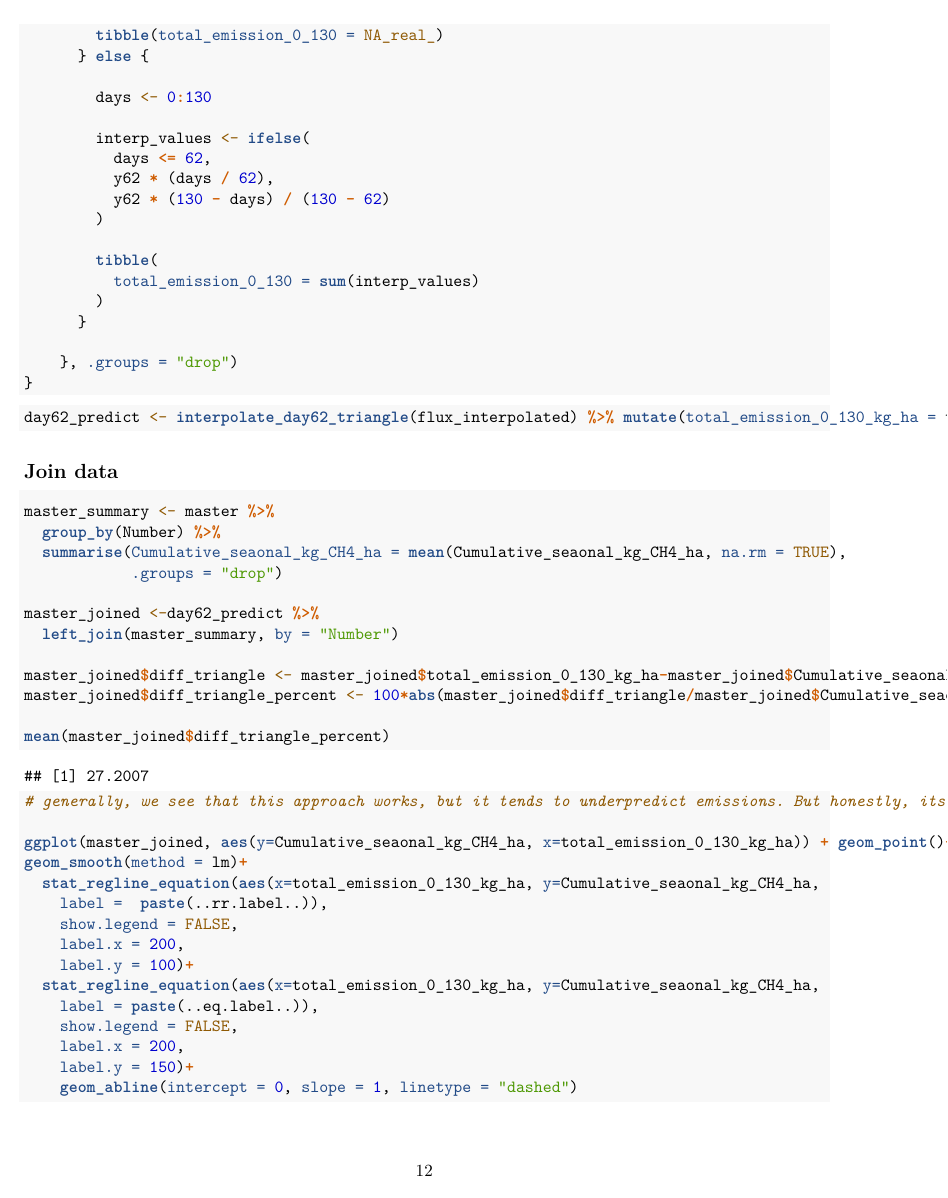
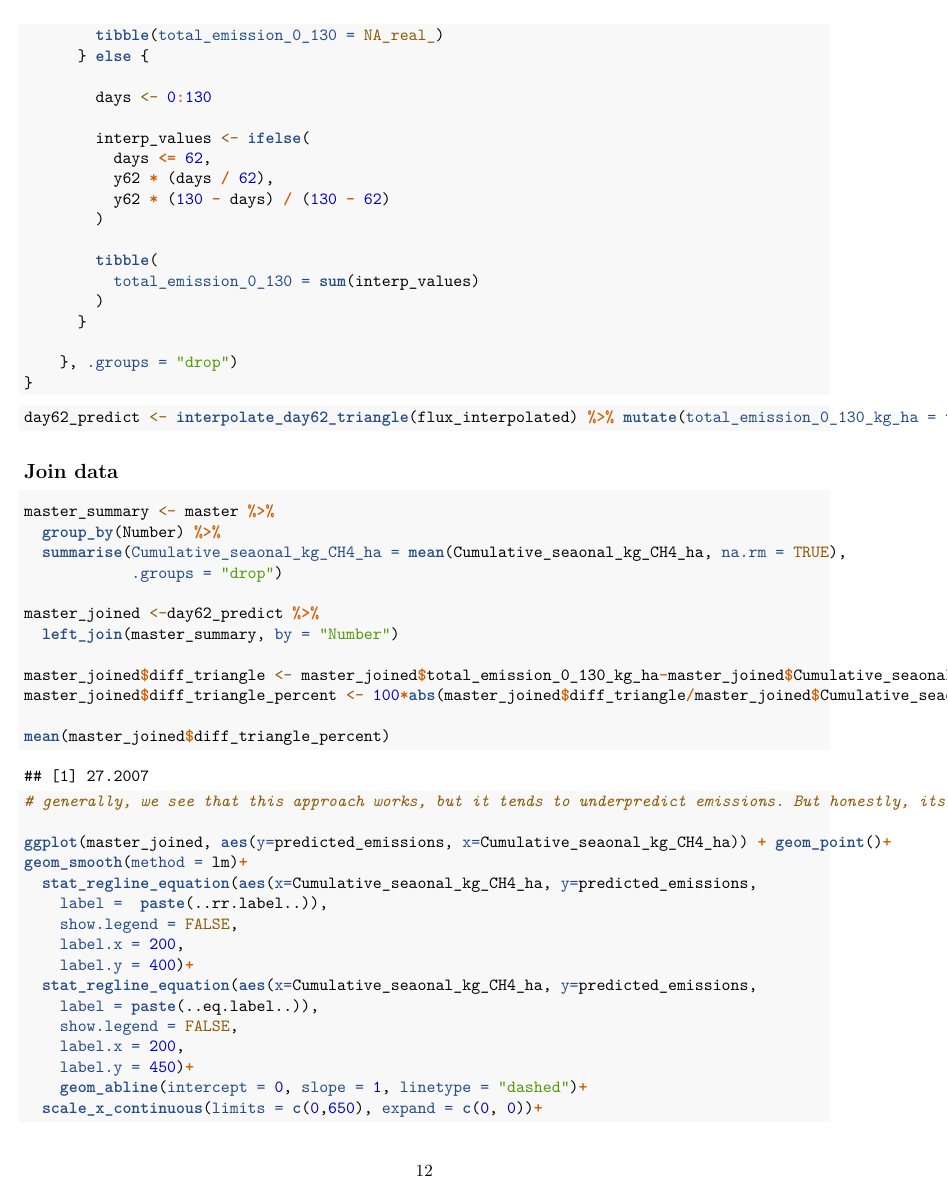
Before and after one commit to xielihong988-spec/Methane_Prediction, an R Markdown document (Scripts/Prediction_Trial.Rmd): page 12 of 15. Rendered offline with R 4.5, knitr and Pandoc, then LaTeX, with nearby package versions.

Commit message:
added graphs for conference presentation

````diff
--- a/Scripts/Prediction_Trial.Rmd
+++ b/Scripts/Prediction_Trial.Rmd
@@ -312,7 +312,7 @@
 ```
 
 ```{r}
-day62_predict <- interpolate_day62_triangle(flux_interpolated) %>% mutate(total_emission_0_130_kg_ha = total_emission_0_130/1000)
+day62_predict <- interpolate_day62_triangle(flux_interpolated) %>% mutate(total_emission_0_130_kg_ha = total_emission_0_130/1000) %>%mutate(predicted_emissions = total_emission_0_130_kg_ha)
 ```
 
 ## Join data
@@ -333,16 +333,17 @@
 
 # generally, we see that this approach works, but it tends to underpredict emissions. But honestly, its a pretty damn good way to do it.
 
-ggplot(master_joined, aes(y=Cumulative_seaonal_kg_CH4_ha, x=total_emission_0_130_kg_ha)) + geom_point()+
+ggplot(master_joined, aes(y=predicted_emissions, x=Cumulative_seaonal_kg_CH4_ha)) + geom_point()+
 geom_smooth(method = lm)+
-  stat_regline_equation(aes(x=total_emission_0_130_kg_ha, y=Cumulative_seaonal_kg_CH4_ha,
+  stat_regline_equation(aes(x=Cumulative_seaonal_kg_CH4_ha, y=predicted_emissions,
     label =  paste(..rr.label..)),
     show.legend = FALSE,
     label.x = 200,
-    label.y = 100)+
-  stat_regline_equation(aes(x=total_emission_0_130_kg_ha, y=Cumulative_seaonal_kg_CH4_ha,
+    label.y = 400)+
+  stat_regline_equation(aes(x=Cumulative_seaonal_kg_CH4_ha, y=predicted_emissions,
     label = paste(..eq.label..)),
     show.legend = FALSE,
     label.x = 200,
-    label.y = 150)+
-    geom_abline(intercept = 0, slope = 1, linetype = "dashed")
+    label.y = 450)+
+    geom_abline(intercept = 0, slope = 1, linetype = "dashed")+
+  scale_x_continuous(limits = c(0,650), expand = c(0, 0))+
````
Also changed, not shown: Scripts/Prediction_Trial.nb.html, Scripts/Prediction_Trial.pdf, Scripts/Prediction_Trial.tex (added), Scripts/Prediction_Trial.Rmd (3 more changed lines), 1 other file.
